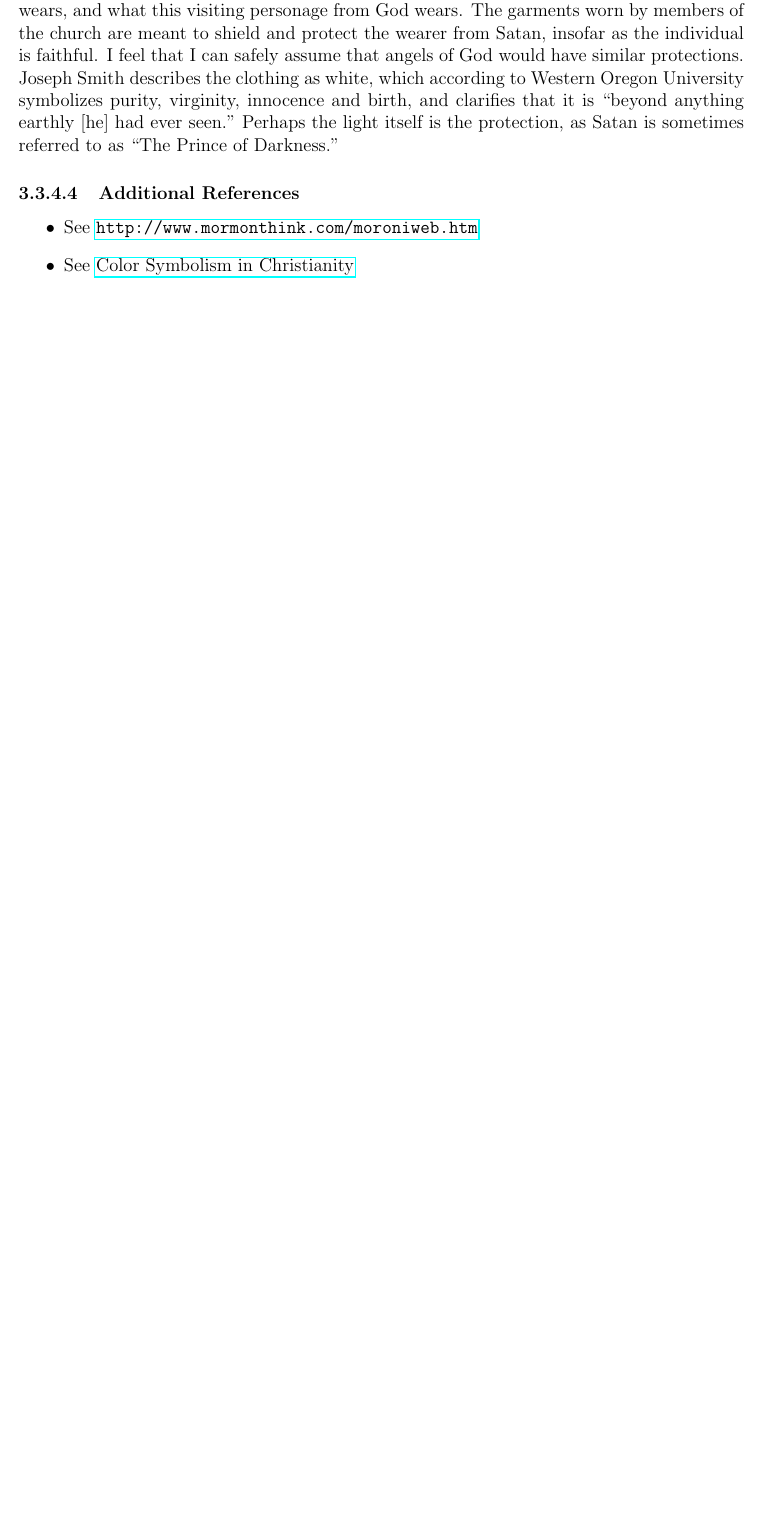
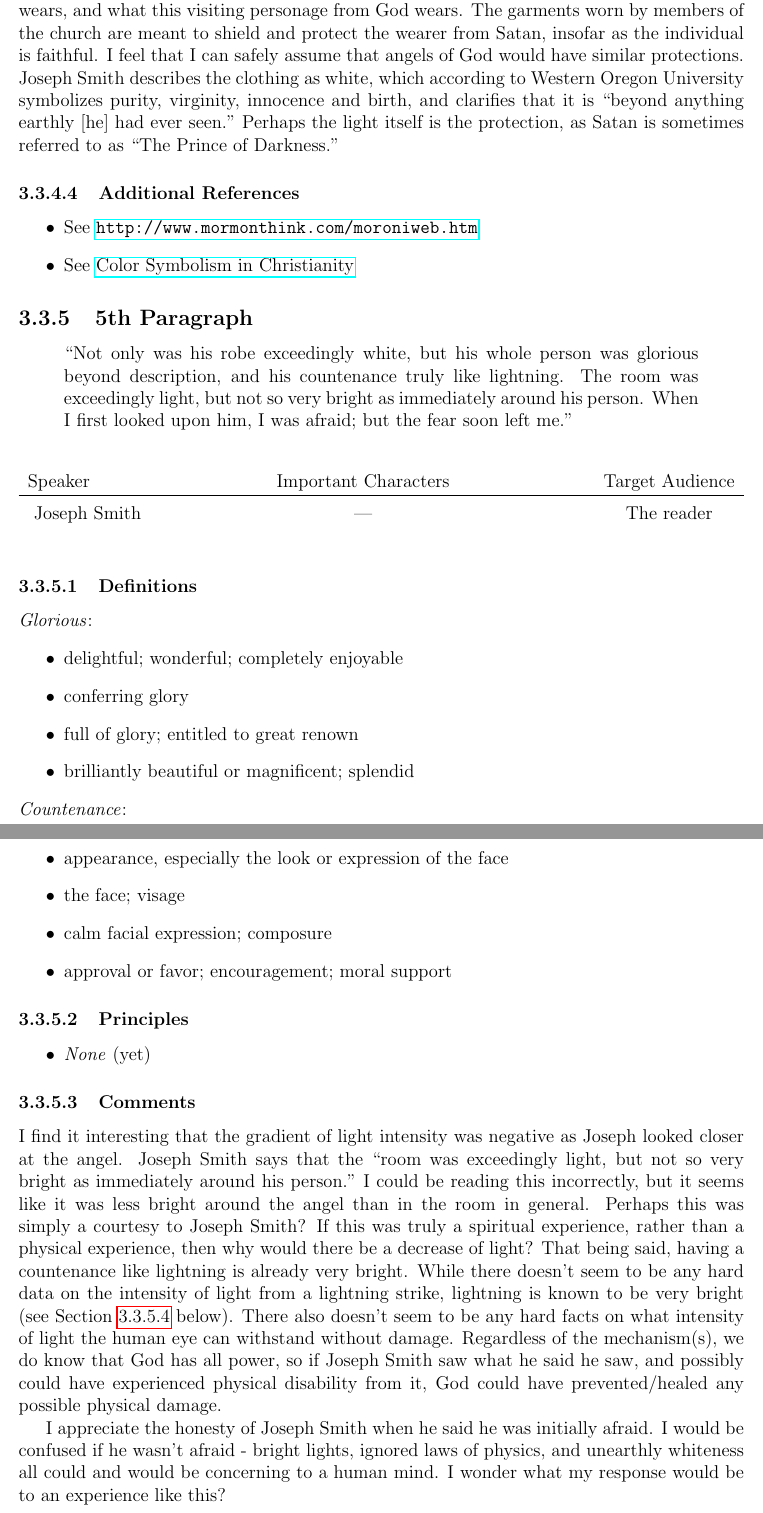
Before and after one commit to jarinfrench/BoM_study, a LaTeX thesis (Book of Mormon Study.tex): part of page 30 of 31 before the commit and two parts of pages 30 and 31 of 32 after it, the two joined at a grey line, cut so that both start at the same text, the shorter picture padded with empty space. Compiled offline with pdfLaTeX.

Commit message:
Added another section for a paragraph from J.S. Testimony.

```diff
--- a/Book of Mormon Study.tex
+++ b/Book of Mormon Study.tex
@@ -960,3 +960,46 @@ An interesting reference to read on this particular experience can be found in t
 \end{itemize}
 %%%%%%%%%%%%%%%%%%%%%%%%%%%%%%%%%%%%%%%%%%%%%%%%%%%%%%%%%%%%%%%%%%%%%%%%%%%%%%%%%%%%%%%%%%%
 %%%%%%%%%%%%%%%%%%%%%%%%%%%%%%%%%%%%%%%%%%%%%%%%%%%%%%%%%%%%%%%%%%%%%%%%%%%%%%%%%%%%%%%%%%%
+
+%%%%%%%%%%%%%%%%%%%%%%%%%%%%%%%%%%%%%%%%%%%%%%%%%%%%%%%%%%%%%%%%%%%%%%%%%%%%%%%%%%%%%%%%%%%
+%%%%%%%%%%%%%%%%%%%%%%%%%%%%%%%%%%%%%%%%%%%%%%%%%%%%%%%%%%%%%%%%%%%%%%%%%%%%%%%%%%%%%%%%%%%
+\subsection{5th Paragraph\label{js:5th}}
+\begin{center}
+\begin{quote}
+``Not only was his robe exceedingly white, but his whole person was glorious beyond description, and his countenance truly like lightning.  The room was exceedingly light, but not so very bright as immediately around his person.  When I first looked upon him, I was afraid; but the fear soon left me."
+\end{quote}
+\end{center}
+
+\begin{table}[h!]
+\centering
+\label{table:js5}
+\begin{tabular*}{\textwidth}{l @{\extracolsep{\fill}}cc}
+Speaker & Important Characters & Target Audience \\
+\hline
+\rule{0pt}{3ex} Joseph Smith & --- & The reader
+\end{tabular*}
+\end{table}
+
+\subsubsection{Definitions\label{js:DFN5}}
+\emph{Glorious}: \begin{itemize}
+\item delightful; wonderful; completely enjoyable
+\item conferring glory
+\item full of glory; entitled to great renown
+\item brilliantly beautiful or magnificent; splendid
+\end{itemize}
+\emph{Countenance}: \begin{itemize}
+\item appearance, especially the look or expression of the face
+\item the face; visage
+\item calm facial expression; composure
+\item approval or favor; encouragement; moral support
+\end{itemize}
+
+\subsubsection{Principles\label{js:principles5}}
+\begin{itemize}
+\item \index{}\emph{None} (yet)
+\end{itemize}
+
+\subsubsection{Comments\label{js:comments5}}
+I find it interesting that the gradient of light intensity was negative as Joseph looked closer at the angel.  Joseph Smith says that the ``room was exceedingly light, but not so very bright as immediately around his person."  I could be reading this incorrectly, but it seems like it was less bright around the angel than in the room in general.  Perhaps this was simply a courtesy to Joseph Smith?  If this was truly a spiritual experience, rather than a physical experience, then why would there be a decrease of light?  That being said, having a countenance like lightning is already very bright.  While there doesn't seem to be any hard data on the intensity of light from a lightning strike, lightning is known to be very bright (see \Cref{js:references5} below).  There also doesn't seem to be any hard facts on what intensity of light the human eye can withstand without damage.  Regardless of the mechanism(s), we do know that God has all power, so if Joseph Smith saw what he said he saw, and possibly could have experienced physical disability from it, God could have prevented/healed any possible physical damage.
+
+I appreciate the honesty of Joseph Smith when he said he was initially afraid.  I would be confused if he wasn't afraid - bright lights, ignored laws of physics, and unearthly whiteness all could and would be concerning to a human mind.  I wonder what my response would be to an experience like this?
```
Also changed, not shown: Book of Mormon Study.pdf, Book of Mormon Study.tex (8 more changed lines), 7 other files.
